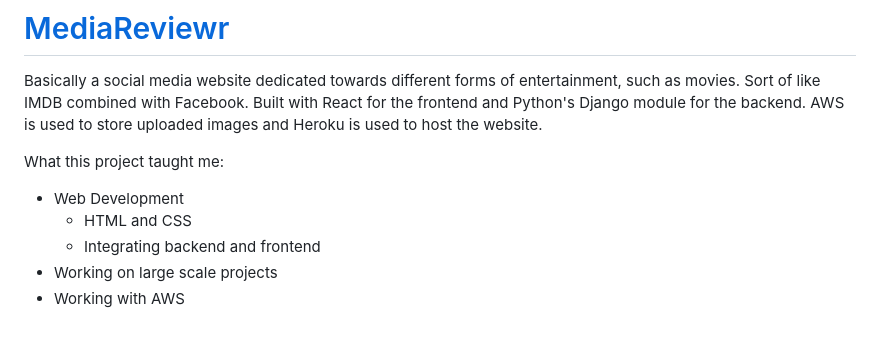
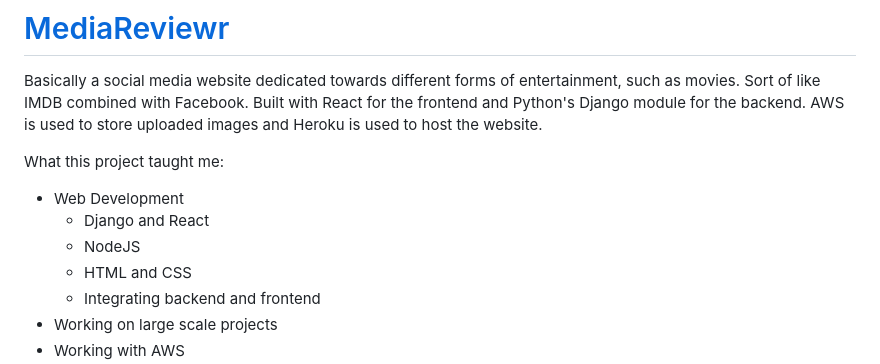
Before and after one commit to 03axdov/www.mediareviewr.com, a Markdown page: README.md, the part around the change. GitHub-like rendering; blank space fills up the shorter version.

```diff
--- a/README.md
+++ b/README.md
@@ -5,6 +5,8 @@ Built with React for the frontend and Python's Django module for the backend. AW
 
 What this project taught me:
   - Web Development
+    - Django and React
+    - NodeJS
     - HTML and CSS
     - Integrating backend and frontend
   - Working on large scale projects
```
